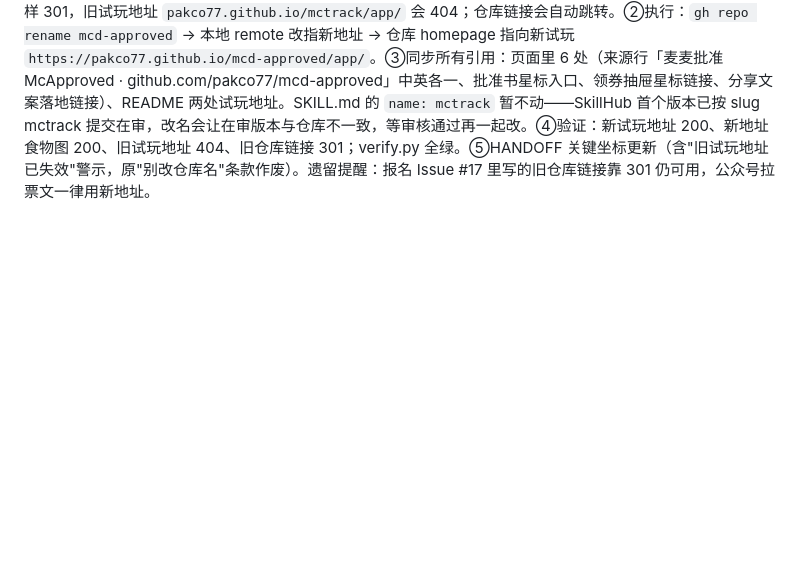
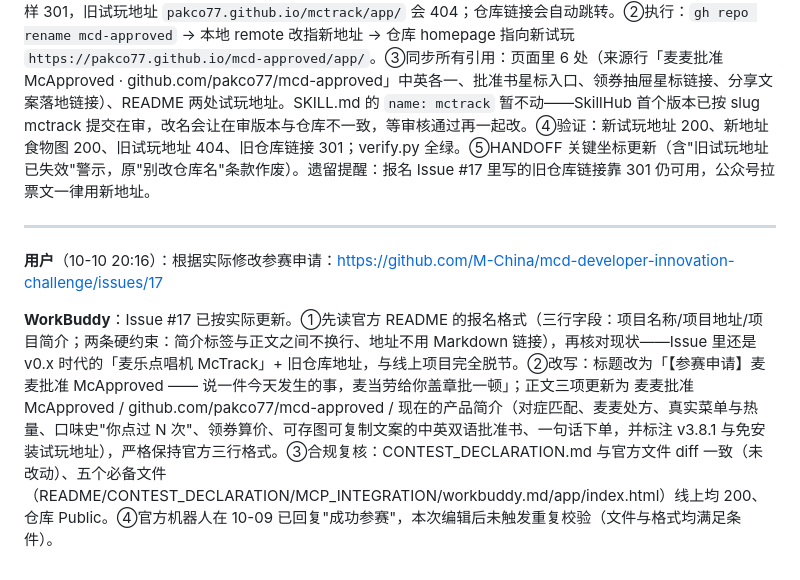
Before and after one commit to pakco77/mctrack, a Markdown page: workbuddy.md, the part around the change. GitHub-like rendering; blank space fills up the shorter version.

Commit message:
日志：更新参赛 Issue #17 为麦麦批准 McApproved 与 mcd-approved 仓库地址

```diff
--- a/workbuddy.md
+++ b/workbuddy.md
@@ -111,3 +111,9 @@
 **用户**（10-10 18:10）：github 上的项目命名好像要加"-"，比如 mcd-approved，帮我改一下。
 
 **WorkBuddy**：仓库改名 mctrack → mcd-approved（push v3.8.2）。①改前先说清代价：Pages 不像仓库页那样 301，旧试玩地址 `pakco77.github.io/mctrack/app/` 会 404；仓库链接会自动跳转。②执行：`gh repo rename mcd-approved` → 本地 remote 改指新地址 → 仓库 homepage 指向新试玩 `https://pakco77.github.io/mcd-approved/app/`。③同步所有引用：页面里 6 处（来源行「麦麦批准 McApproved · github.com/pakco77/mcd-approved」中英各一、批准书星标入口、领券抽屉星标链接、分享文案落地链接）、README 两处试玩地址。SKILL.md 的 `name: mctrack` 暂不动——SkillHub 首个版本已按 slug mctrack 提交在审，改名会让在审版本与仓库不一致，等审核通过再一起改。④验证：新试玩地址 200、新地址食物图 200、旧试玩地址 404、旧仓库链接 301；verify.py 全绿。⑤HANDOFF 关键坐标更新（含"旧试玩地址已失效"警示，原"别改仓库名"条款作废）。遗留提醒：报名 Issue #17 里写的旧仓库链接靠 301 仍可用，公众号拉票文一律用新地址。
+
+---
+
+**用户**（10-10 20:16）：根据实际修改参赛申请：https://github.com/M-China/mcd-developer-innovation-challenge/issues/17
+
+**WorkBuddy**：Issue #17 已按实际更新。①先读官方 README 的报名格式（三行字段：项目名称/项目地址/项目简介；两条硬约束：简介标签与正文之间不换行、地址不用 Markdown 链接），再核对现状——Issue 里还是 v0.x 时代的「麦乐点唱机 McTrack」+ 旧仓库地址，与线上项目完全脱节。②改写：标题改为「【参赛申请】麦麦批准 McApproved —— 说一件今天发生的事，麦当劳给你盖章批一顿」；正文三项更新为 麦麦批准 McApproved / github.com/pakco77/mcd-approved / 现在的产品简介（对症匹配、麦麦处方、真实菜单与热量、口味史"你点过 N 次"、领券算价、可存图可复制文案的中英双语批准书、一句话下单，并标注 v3.8.1 与免安装试玩地址），严格保持官方三行格式。③合规复核：CONTEST_DECLARATION.md 与官方文件 diff 一致（未改动）、五个必备文件（README/CONTEST_DECLARATION/MCP_INTEGRATION/workbuddy.md/app/index.html）线上均 200、仓库 Public。④官方机器人在 10-09 已回复"成功参赛"，本次编辑后未触发重复校验（文件与格式均满足条件）。
```
